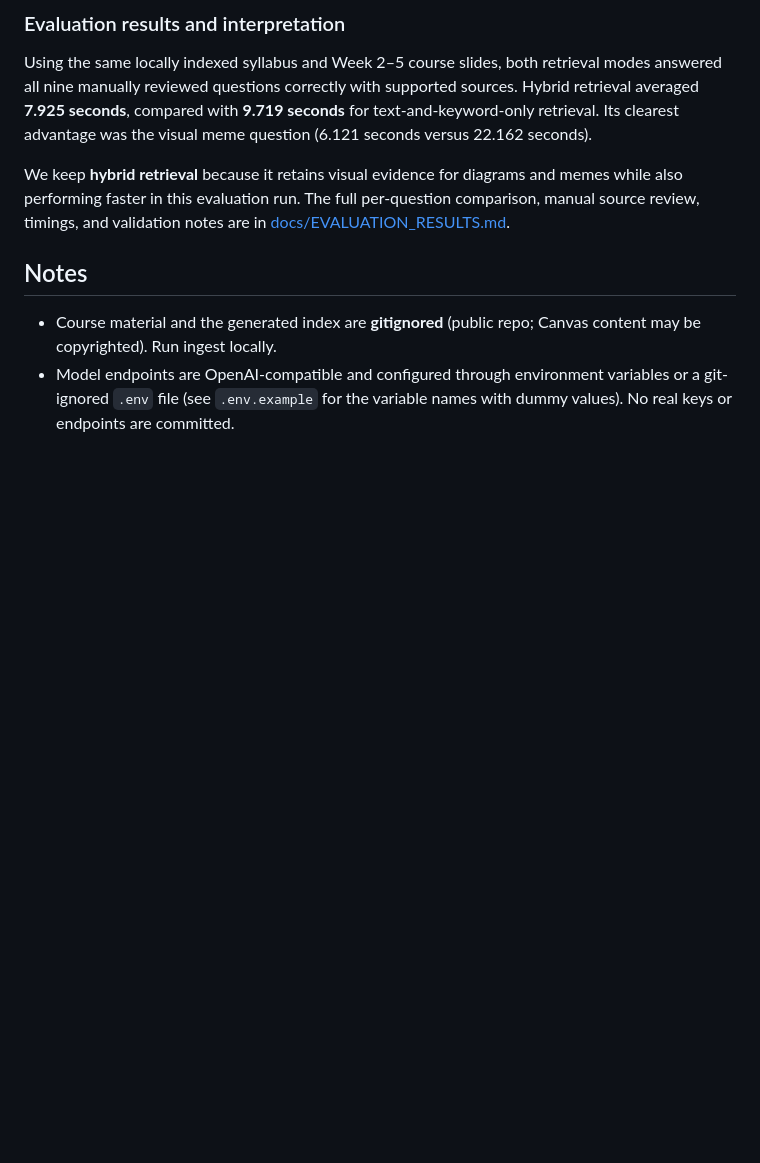
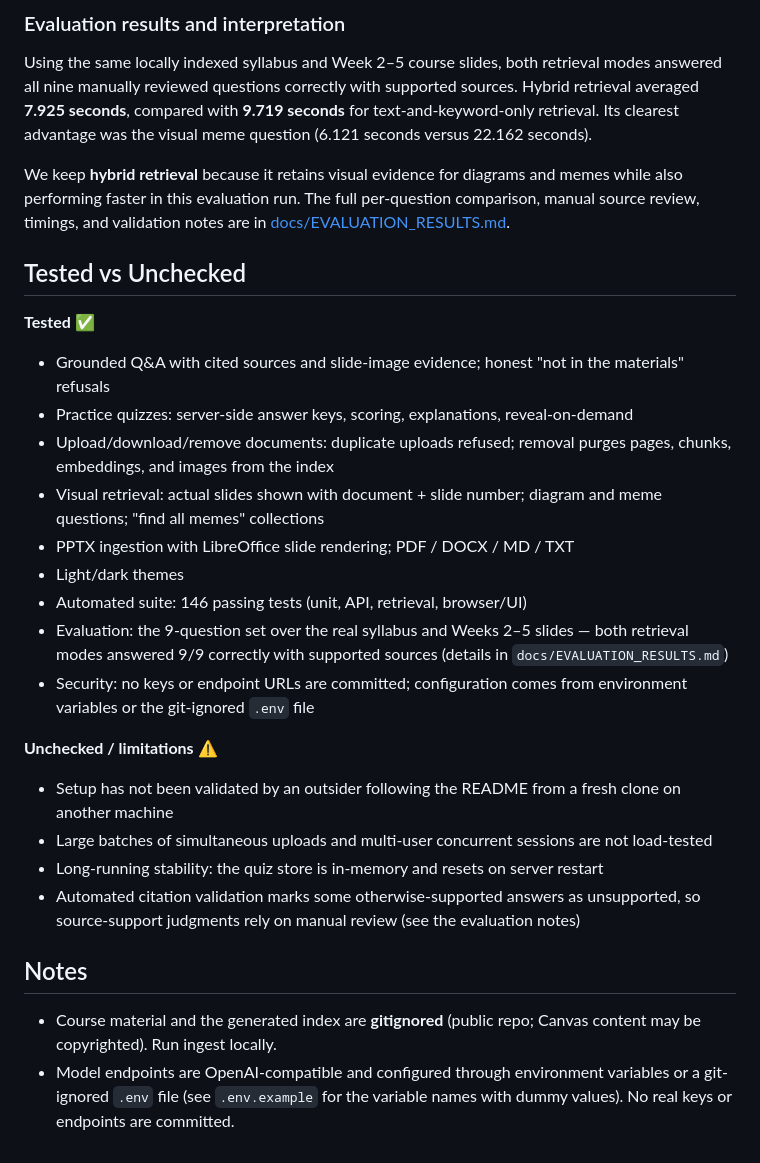
Before and after one commit to kieulinh44/mbax6418-assignment2, a Markdown page: README.md, the part around the change. Drawn GitHub-style; blank space fills up the shorter version.

Commit message:
docs: add Tested vs Unchecked statement (assignment deliverable)
Explicitly states what was tested (features, 146-test suite, 9-question
evaluation, security) and what remains unchecked (fresh-clone validation,
load, multi-user sessions, in-memory quiz store, manual source-support
review). Completes the README report requirements.

```diff
--- a/README.md
+++ b/README.md
@@ -333,6 +333,37 @@ and memes while also performing faster in this evaluation run. The full
 per-question comparison, manual source review, timings, and validation notes
 are in [docs/EVALUATION_RESULTS.md](docs/EVALUATION_RESULTS.md).
 
+## Tested vs Unchecked
+
+**Tested ✅**
+- Grounded Q&A with cited sources and slide-image evidence; honest
+  "not in the materials" refusals
+- Practice quizzes: server-side answer keys, scoring, explanations,
+  reveal-on-demand
+- Upload/download/remove documents: duplicate uploads refused; removal
+  purges pages, chunks, embeddings, and images from the index
+- Visual retrieval: actual slides shown with document + slide number;
+  diagram and meme questions; "find all memes" collections
+- PPTX ingestion with LibreOffice slide rendering; PDF / DOCX / MD / TXT
+- Light/dark themes
+- Automated suite: 146 passing tests (unit, API, retrieval, browser/UI)
+- Evaluation: the 9-question set over the real syllabus and Weeks 2–5
+  slides — both retrieval modes answered 9/9 correctly with supported
+  sources (details in `docs/EVALUATION_RESULTS.md`)
+- Security: no keys or endpoint URLs are committed; configuration comes
+  from environment variables or the git-ignored `.env` file
+
+**Unchecked / limitations ⚠️**
+- Setup has not been validated by an outsider following the README from a
+  fresh clone on another machine
+- Large batches of simultaneous uploads and multi-user concurrent sessions
+  are not load-tested
+- Long-running stability: the quiz store is in-memory and resets on server
+  restart
+- Automated citation validation marks some otherwise-supported answers as
+  unsupported, so source-support judgments rely on manual review (see the
+  evaluation notes)
+
 ## Notes
 
 - Course material and the generated index are **gitignored** (public repo;
```
